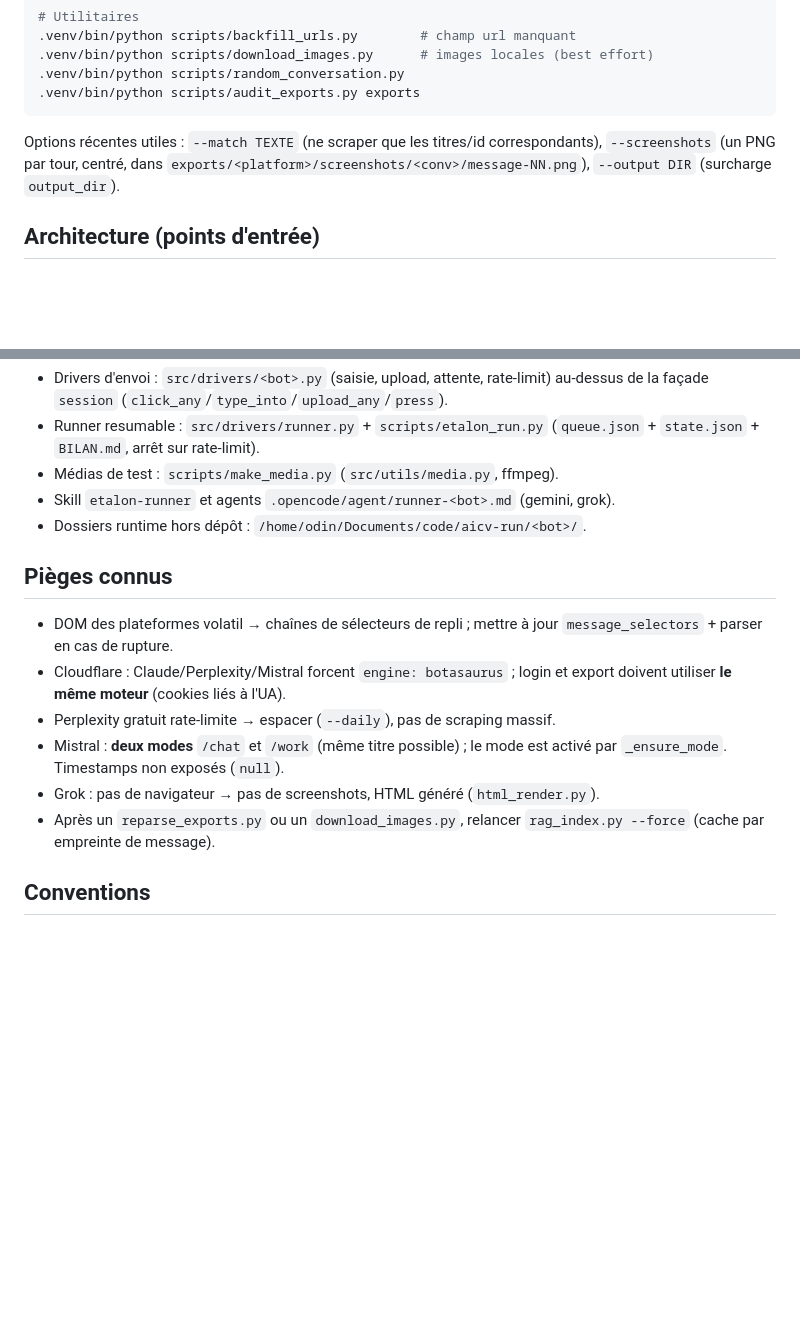
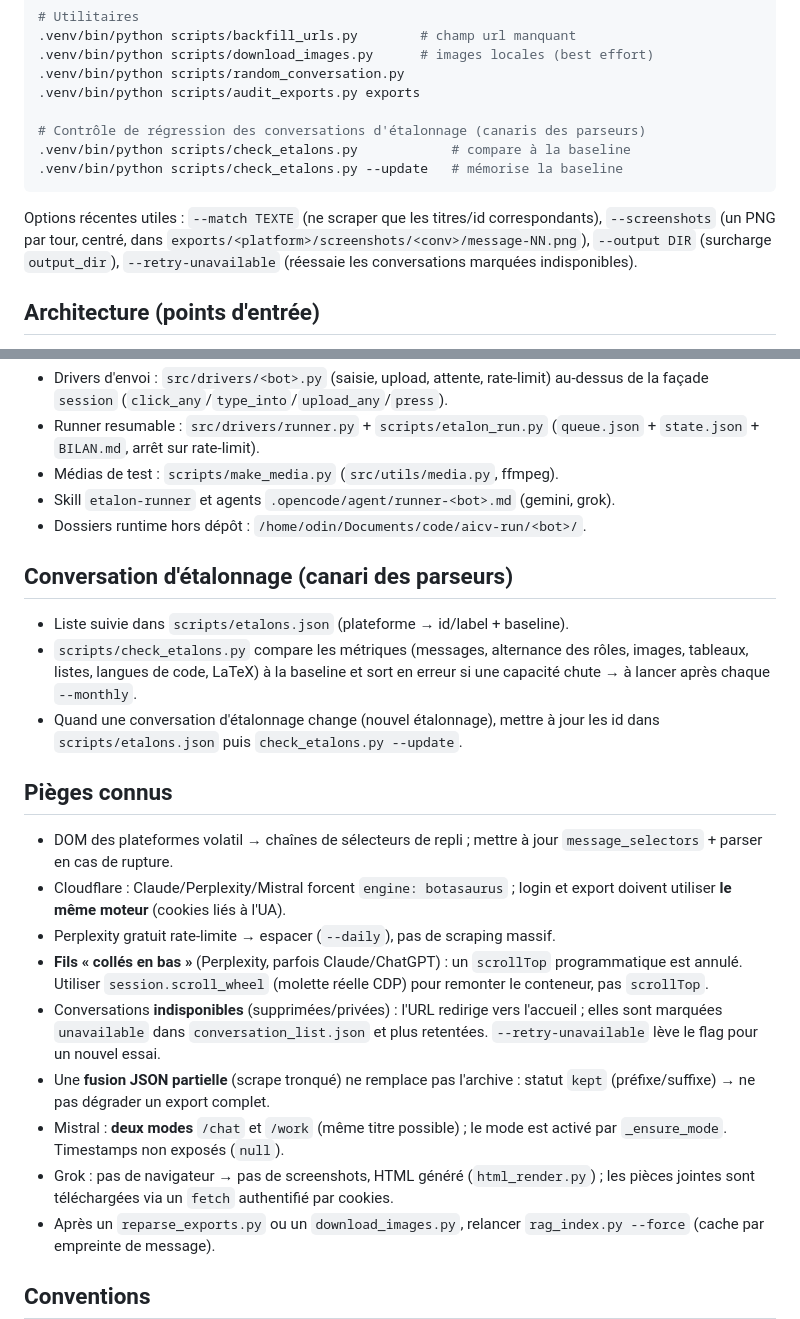
Before and after one commit to Antonio-Faure/AI-conversations-in-json, a Markdown page: AGENTS.md, 2 parts joined by grey strips. Drawn GitHub-style; blank space fills up the shorter version.

Commit message:
docs: etalons, conversations indisponibles et scroll molette
Documente scripts/check_etalons.py, le flag unavailable, le statut kept et le
scroll via molette reelle dans les pieges connus.

````diff
--- a/AGENTS.md
+++ b/AGENTS.md
@@ -45,12 +45,17 @@ ce fichier donne les conventions et le mode opératoire.
 .venv/bin/python scripts/download_images.py      # images locales (best effort)
 .venv/bin/python scripts/random_conversation.py
 .venv/bin/python scripts/audit_exports.py exports
+
+# Contrôle de régression des conversations d'étalonnage (canaris des parseurs)
+.venv/bin/python scripts/check_etalons.py            # compare à la baseline
+.venv/bin/python scripts/check_etalons.py --update   # mémorise la baseline
 ```
 
 Options récentes utiles : `--match TEXTE` (ne scraper que les titres/id
 correspondants), `--screenshots` (un PNG par tour, centré, dans
 `exports/<platform>/screenshots/<conv>/message-NN.png`), `--output DIR`
-(surcharge `output_dir`).
+(surcharge `output_dir`), `--retry-unavailable` (réessaie les conversations
+marquées indisponibles).
 
 ## Architecture (points d'entrée)
 
@@ -116,6 +121,15 @@ correspondants), `--screenshots` (un PNG par tour, centré, dans
 - Skill `etalon-runner` et agents `.opencode/agent/runner-<bot>.md` (gemini, grok).
 - Dossiers runtime hors dépôt : `/home/odin/Documents/code/aicv-run/<bot>/`.
 
+## Conversation d'étalonnage (canari des parseurs)
+
+- Liste suivie dans `scripts/etalons.json` (plateforme → id/label + baseline).
+- `scripts/check_etalons.py` compare les métriques (messages, alternance des
+  rôles, images, tableaux, listes, langues de code, LaTeX) à la baseline et sort
+  en erreur si une capacité chute → à lancer après chaque `--monthly`.
+- Quand une conversation d'étalonnage change (nouvel étalonnage), mettre à jour
+  les id dans `scripts/etalons.json` puis `check_etalons.py --update`.
+
 ## Pièges connus
 
 - DOM des plateformes volatil → chaînes de sélecteurs de repli ; mettre à jour
@@ -123,9 +137,18 @@ correspondants), `--screenshots` (un PNG par tour, centré, dans
 - Cloudflare : Claude/Perplexity/Mistral forcent `engine: botasaurus` ; login et
   export doivent utiliser **le même moteur** (cookies liés à l'UA).
 - Perplexity gratuit rate-limite → espacer (`--daily`), pas de scraping massif.
+- **Fils « collés en bas »** (Perplexity, parfois Claude/ChatGPT) : un `scrollTop`
+  programmatique est annulé. Utiliser `session.scroll_wheel` (molette réelle CDP)
+  pour remonter le conteneur, pas `scrollTop`.
+- Conversations **indisponibles** (supprimées/privées) : l'URL redirige vers
+  l'accueil ; elles sont marquées `unavailable` dans `conversation_list.json` et
+  plus retentées. `--retry-unavailable` lève le flag pour un nouvel essai.
+- Une **fusion JSON partielle** (scrape tronqué) ne remplace pas l'archive :
+  statut `kept` (préfixe/suffixe) → ne pas dégrader un export complet.
 - Mistral : **deux modes** `/chat` et `/work` (même titre possible) ; le mode est
   activé par `_ensure_mode`. Timestamps non exposés (`null`).
-- Grok : pas de navigateur → pas de screenshots, HTML généré (`html_render.py`).
+- Grok : pas de navigateur → pas de screenshots, HTML généré (`html_render.py`) ;
+  les pièces jointes sont téléchargées via un `fetch` authentifié par cookies.
 - Après un `reparse_exports.py` ou un `download_images.py`, relancer
   `rag_index.py --force` (cache par empreinte de message).
 
````
